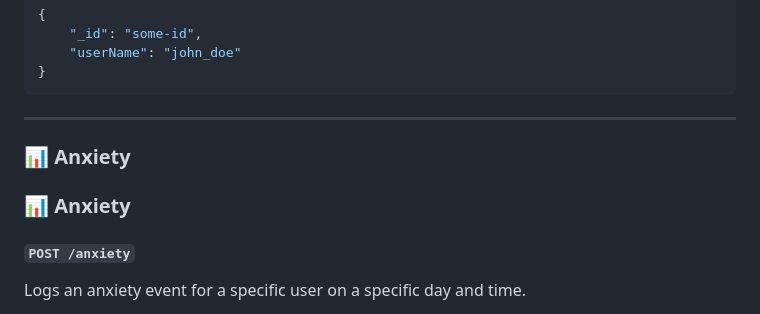
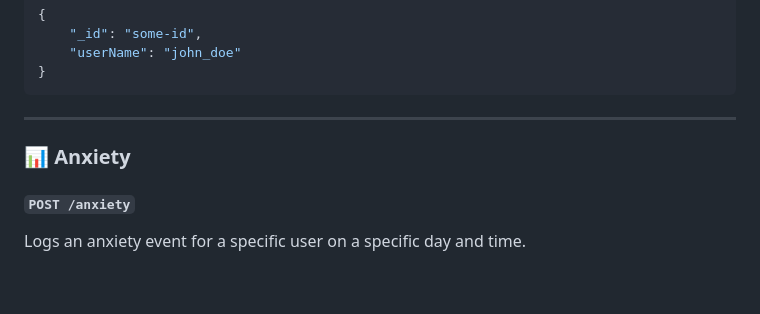
Before and after one commit to hogan-tech/StevensQuakHackthon, a Markdown page: README.md, the part around the change. Rendered like a GitHub page; blank space fills up the shorter version.

```diff
--- a/README.md
+++ b/README.md
@@ -132,8 +132,6 @@ Authenticates a user.
 
 ### 📊 Anxiety
 
-### 📊 Anxiety
-
 #### `POST /anxiety`
 
 Logs an anxiety event for a specific user on a specific day and time.
```
